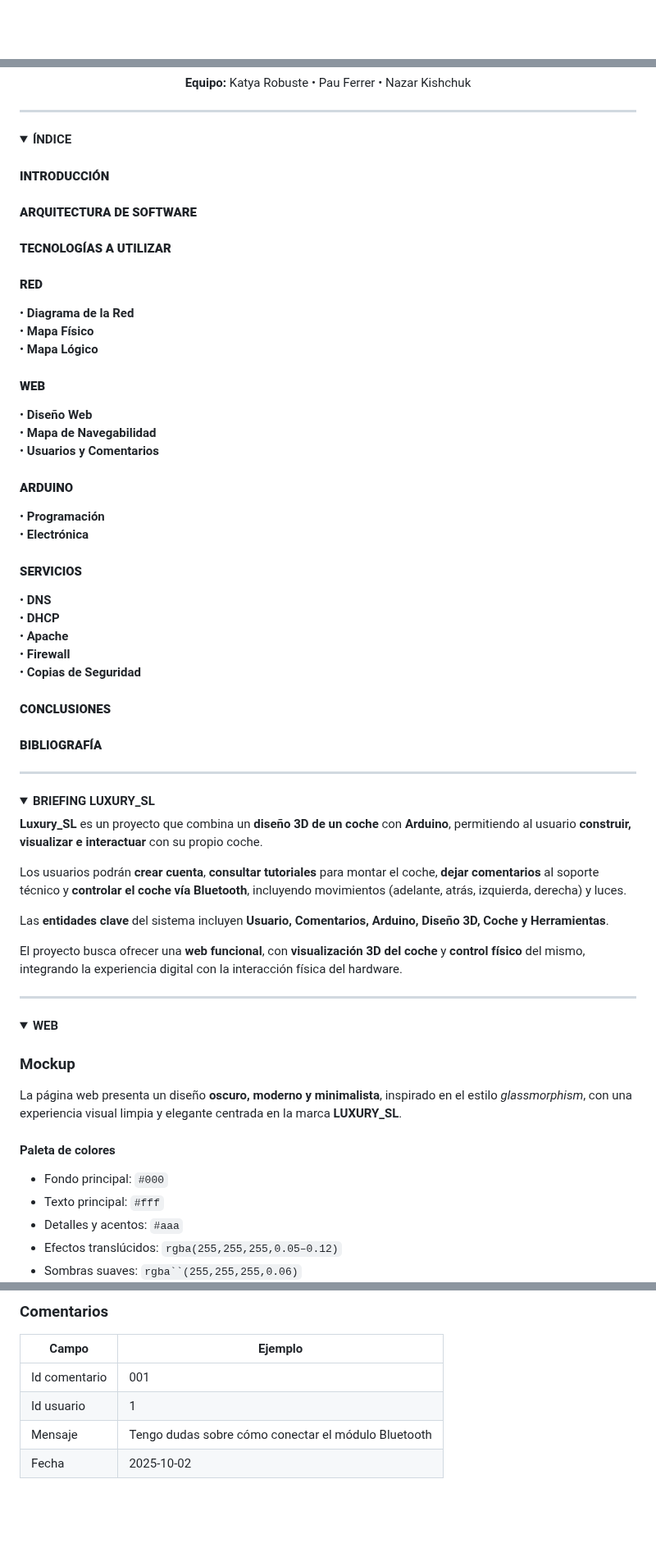
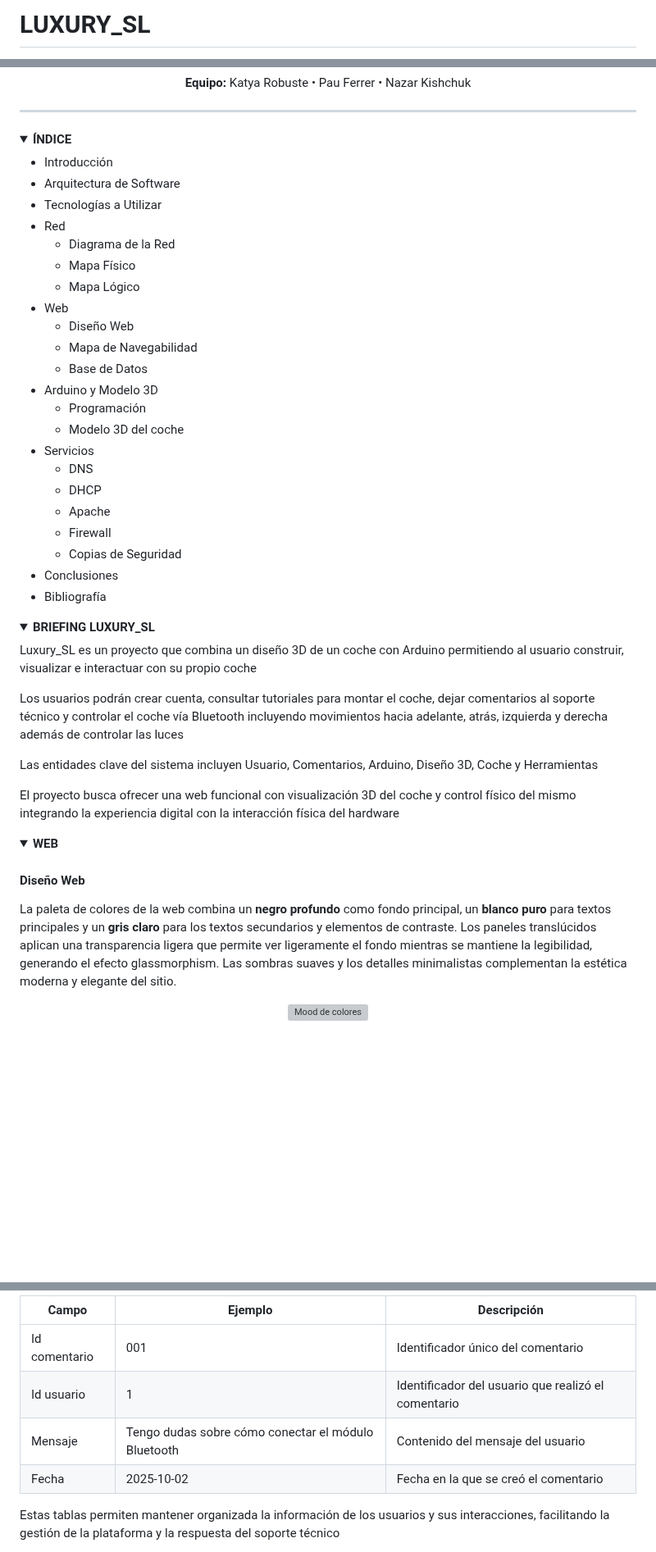
Before and after one commit to katyarobuste08/SMX2_LuxurySLL, a Markdown page: README.md, 3 parts joined by grey strips. Shown at 82% size. Rendered like a GitHub page; folded sections open; blank space fills up the shorter version; grey boxes are pictures that could not be loaded.

```diff
--- a/README.md
+++ b/README.md
@@ -1,2 +1,4 @@
+# LUXURY_SL
+
 <div align="center">
 
@@ -15,67 +15,52 @@
 <details>
 <summary><strong>ÍNDICE</strong></summary>
 
-#### **INTRODUCCIÓN**
-
-#### **ARQUITECTURA DE SOFTWARE**
-
-#### **TECNOLOGÍAS A UTILIZAR**
-
-#### **RED**
-• **Diagrama de la Red**
-• **Mapa Físico**
-• **Mapa Lógico**
-
-#### **WEB**
-• **Diseño Web**
-• **Mapa de Navegabilidad**
-• **Usuarios y Comentarios**
-
-#### **ARDUINO**
-• **Programación**
-• **Electrónica**
-
-#### **SERVICIOS**
-• **DNS**
-• **DHCP**
-• **Apache**
-• **Firewall**
-• **Copias de Seguridad**
-
-#### **CONCLUSIONES**
-
-#### **BIBLIOGRAFÍA**
+- Introducción
+- Arquitectura de Software
+- Tecnologías a Utilizar
+- Red
+  - Diagrama de la Red
+  - Mapa Físico
+  - Mapa Lógico
+- Web
+  - Diseño Web
+  - Mapa de Navegabilidad
+  - Base de Datos
+- Arduino y Modelo 3D
+  - Programación
+  - Modelo 3D del coche
+- Servicios
+  - DNS
+  - DHCP
+  - Apache
+  - Firewall
+  - Copias de Seguridad
+- Conclusiones
+- Bibliografía
 
 </details>
-
----
 
 <details>
 <summary><strong>BRIEFING LUXURY_SL</strong></summary>
 
-**Luxury_SL** es un proyecto que combina un **diseño 3D de un coche** con **Arduino**, permitiendo al usuario **construir, visualizar e interactuar** con su propio coche.
+Luxury_SL es un proyecto que combina un diseño 3D de un coche con Arduino permitiendo al usuario construir, visualizar e interactuar con su propio coche
 
-Los usuarios podrán **crear cuenta**, **consultar tutoriales** para montar el coche, **dejar comentarios** al soporte técnico y **controlar el coche vía Bluetooth**, incluyendo movimientos (adelante, atrás, izquierda, derecha) y luces.
+Los usuarios podrán crear cuenta, consultar tutoriales para montar el coche, dejar comentarios al soporte técnico y controlar el coche vía Bluetooth incluyendo movimientos hacia adelante, atrás, izquierda y derecha además de controlar las luces
 
-Las **entidades clave** del sistema incluyen **Usuario, Comentarios, Arduino, Diseño 3D, Coche y Herramientas**.
+Las entidades clave del sistema incluyen Usuario, Comentarios, Arduino, Diseño 3D, Coche y Herramientas
 
-El proyecto busca ofrecer una **web funcional**, con **visualización 3D del coche** y **control físico** del mismo, integrando la experiencia digital con la interacción física del hardware.
+El proyecto busca ofrecer una web funcional con visualización 3D del coche y control físico del mismo integrando la experiencia digital con la interacción física del hardware
 
 </details>
-
----
 
 <details>
 <summary><strong>WEB</strong></summary>
 
-### Mockup
+#### Diseño Web
 
-La página web presenta un diseño **oscuro, moderno y minimalista**, inspirado en el estilo *glassmorphism*, con una experiencia visual limpia y elegante centrada en la marca **LUXURY_SL**.
+La paleta de colores de la web combina un **negro profundo** como fondo principal, un **blanco puro** para textos principales y un **gris claro** para los textos secundarios y elementos de contraste. Los paneles translúcidos aplican una transparencia ligera que permite ver ligeramente el fondo mientras se mantiene la legibilidad, generando el efecto glassmorphism. Las sombras suaves y los detalles minimalistas complementan la estética moderna y elegante del sitio.
 
-#### Paleta de colores
-- Fondo principal: `#000`
-- Texto principal: `#fff`
-- Detalles y acentos: `#aaa`
-- Efectos translúcidos: `rgba(255,255,255,0.05–0.12)`
-- Sombras suaves: `rgba``(255,255,255,0.06)`
+<div align="center">
+<img src="https://i.imgur.com/zcfUlYo.png" alt="Mood de colores" width="600"/>
+</div>
 
@@ -152,10 +99,11 @@ La página web presenta un diseño **oscuro, moderno y minimalista**, inspirado
 
-### Comentarios
-| Campo         | Ejemplo                                      |
-|---------------|---------------------------------------------|
-| Id comentario | 001                                         |
-| Id usuario    | 1                                           |
-| Mensaje       | Tengo dudas sobre cómo conectar el módulo Bluetooth |
-| Fecha         | 2025-10-02                                  |
+| Campo         | Ejemplo                                      | Descripción                                      |
+|---------------|---------------------------------------------|-------------------------------------------------|
+| Id comentario | 001                                         | Identificador único del comentario              |
+| Id usuario    | 1                                           | Identificador del usuario que realizó el comentario |
+| Mensaje       | Tengo dudas sobre cómo conectar el módulo Bluetooth | Contenido del mensaje del usuario              |
+| Fecha         | 2025-10-02                                  | Fecha en la que se creó el comentario          |
+
+Estas tablas permiten mantener organizada la información de los usuarios y sus interacciones, facilitando la gestión de la plataforma y la respuesta del soporte técnico
 
 </details>
```
Also changed, not shown: other parts of README.md (+39 -108 lines).
